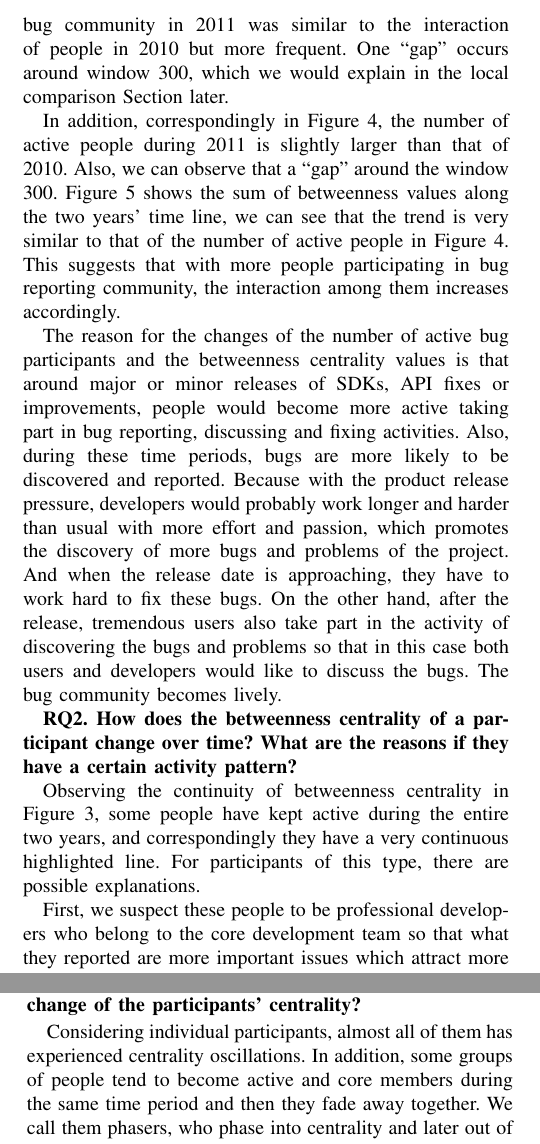
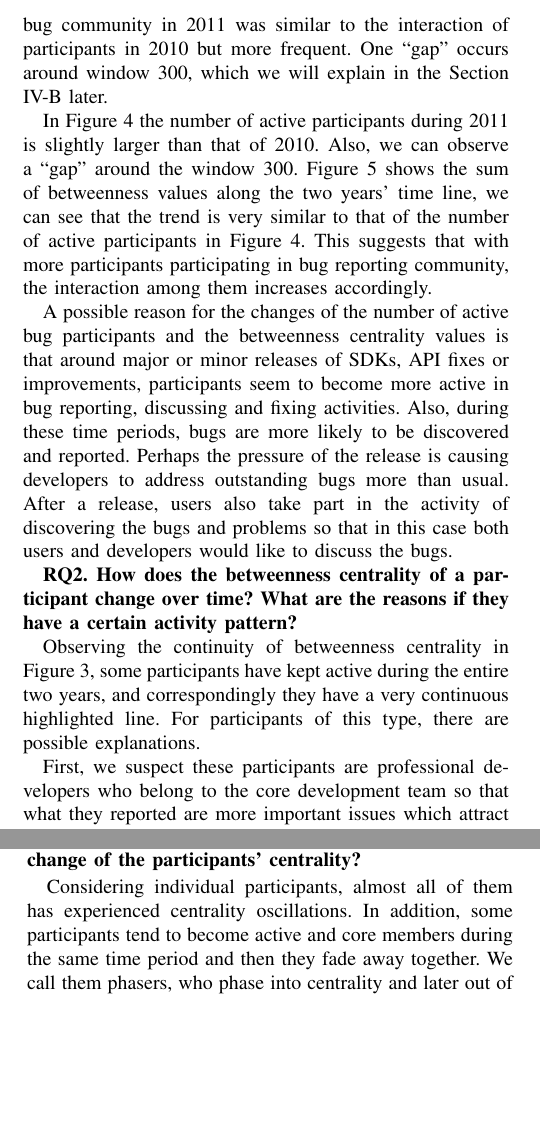
Before and after one commit to abramhindle/Temporal-Evolution, a LaTeX paper (bare_conf_CS.tex): two parts of the columns of pages 5 and 6 of 10, joined at a grey line, cut so that both start at the same text, the shorter picture padded with empty space. Compiled offline with pdfLaTeX.

Commit message:
people -> participants

```diff
--- a/bare_conf_CS.tex
+++ b/bare_conf_CS.tex
@@ -1006,50 +1006,56 @@ following questions:
 \textbf{RQ1. How does the number of active bug participants change over time? Why?}
 
 To give an overview, we compared the interaction of bug participants
-between 2010 and 2011 along the time line, and found that the
-interaction among people in Android bug community in 2011 was similar
-to the interaction of people in 2010 but more frequent. One
-\textquotedblleft gap\textquotedblright \ occurs around window 300,
-which we would explain in the local comparison Section later.
-
-
-In addition, correspondingly in Figure 4, the number of active people
+between January, 2010 and December, 2011, and found that the
+interaction among participants in Android bug community in 2011 was similar
+to the interaction of participants in 2010 but more frequent. One
+``gap'' occurs around window 300,
+which we will explain in the Section \ref{local} later.
+
+
+In Figure 4 the number of active participants
 during 2011 is slightly larger than that of 2010. Also, we can observe
-that a \textquotedblleft gap\textquotedblright \ around the window
+a ``gap'' around the window
 300. Figure 5 shows the sum of betweenness values along the two years'
 time line, we can see that the trend is very similar to that of the
-number of active people in Figure 4. This suggests that with more
-people participating in bug reporting community, the interaction among
+number of active participants in Figure 4. This suggests that with more
+participants participating in bug reporting community, the interaction among
 them increases accordingly.
 
 
-The reason for the changes of the number of active bug participants
+A possible reason for the changes of the number of active bug participants
 and the betweenness centrality values is that around major or minor
-releases of SDKs, API fixes or improvements, people would become more
-active taking part in bug reporting, discussing and fixing
+releases of SDKs, API fixes or improvements, participants seem to become more
+active in bug reporting, discussing and fixing
 activities. Also, during these time periods, bugs are more likely to
-be discovered and reported. Because with the product release pressure,
-developers would probably work longer and harder than usual with more
-effort and passion, which promotes the discovery of more bugs and
-problems of the project. And when the release date is approaching,
-they have to work hard to fix these bugs. On the other hand, after the
-release, tremendous users also take part in the activity of
+be discovered and reported.
+Perhaps the pressure of the release is
+causing developers to address outstanding bugs more than usual.
+% AH: You can't just say this stuff, if you don't know you gotta admit it
+% would probably work longer and harder than usual with more
+%effort and passion, which promotes the discovery of more bugs and
+%problems of the project.
+%And when the release date is approaching,
+%they have to work hard to fix these bugs.
+After a
+release, users also take part in the activity of
 discovering the bugs and problems so that in this case both users and
-developers would like to discuss the bugs. The bug community becomes
-lively.
+developers would like to discuss the bugs.
+%The bug community becomes
+%lively.
 
 
 \textbf{RQ2. How does the betweenness centrality of a participant change over time? What are the reasons if they have a certain activity pattern?}
 
 Observing the continuity of betweenness centrality in Figure 3, some
-people have kept active during the entire two years, and
+participants have kept active during the entire two years, and
 correspondingly they have a very continuous highlighted line. For
 participants of this type, there are possible explanations.
 
 
-First, we suspect these people to be professional developers who
+First, we suspect these participants are professional developers who
 belong to the core development team so that what they reported are
-more important issues which attract more people to discuss and fix
+more important issues which attract more participants to discuss and fix
 them.
 
 
@@ -1113,8 +1119,8 @@ belonging to bug reports several weeks or months before.
 \textbf{RQ4. What are the possible scenarios for a very sharp change of the participants' centrality?}
 
 Considering individual participants, almost all of them has
-experienced centrality oscillations. In addition, some groups of
-people tend to become active and core members during the same time
+experienced centrality oscillations. In addition, some participants
+tend to become active and core members during the same time
 period and then they fade away together. We call them phasers, who
 phase into centrality and later out of it.
 
```
Also changed, not shown: bare_conf_CS.tex (12 more changed lines).
